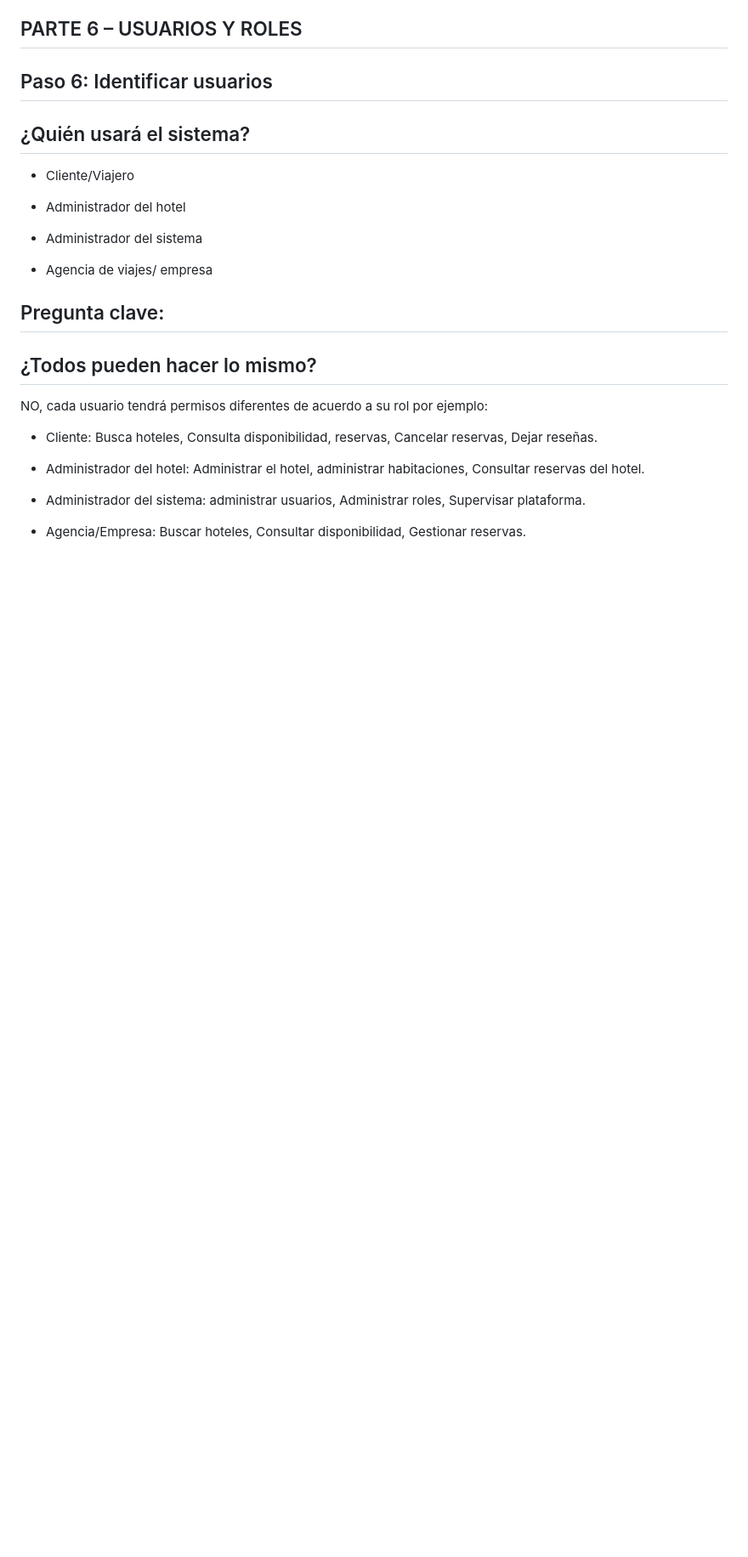
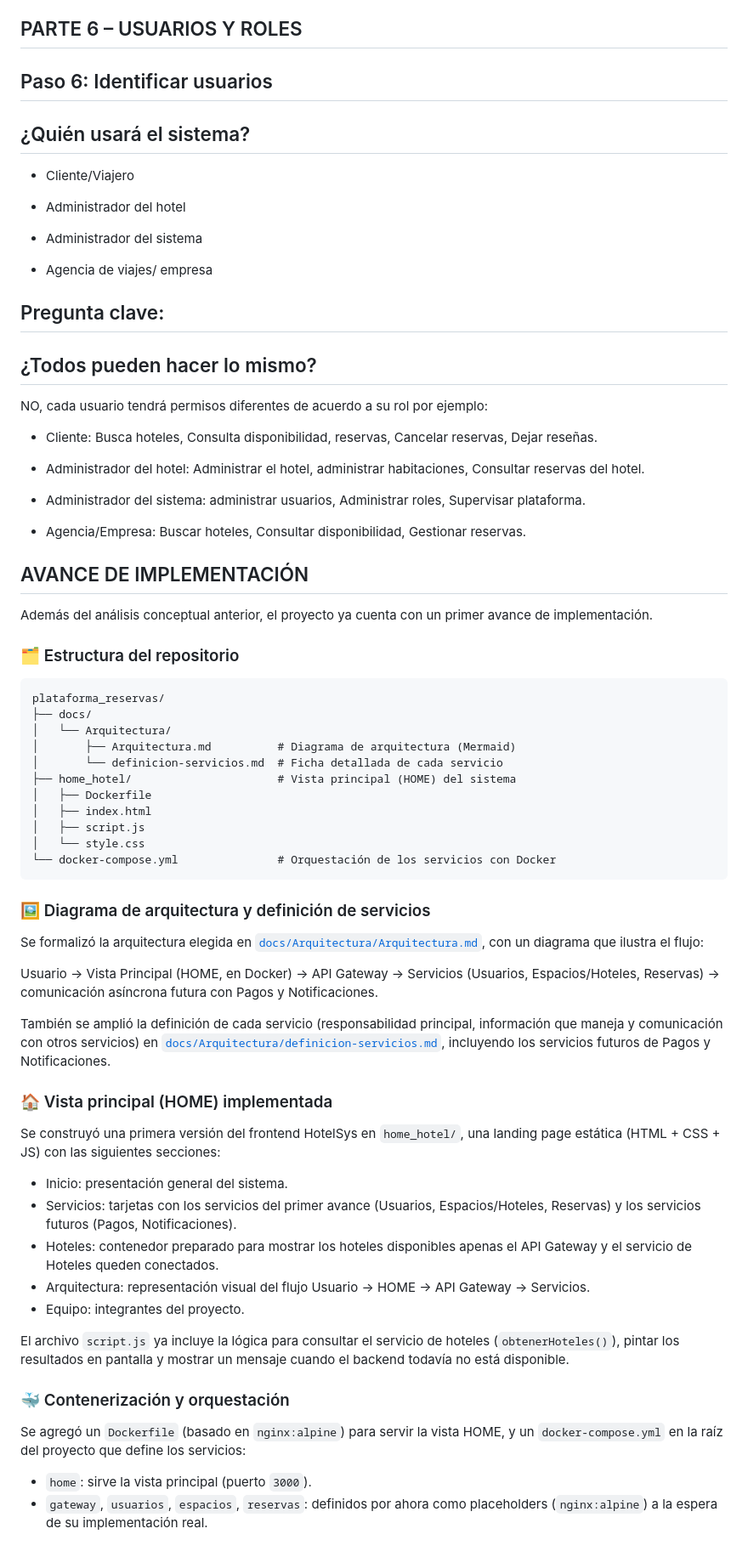
Before and after one commit to Detteo/plataforma_reservas, a Markdown page: README.md, the part around the change. Shown at 85% size. Rendered like a GitHub page; blank space fills up the shorter version.

Commit message:
Actualizacion de readme con cambios del avance

````diff
--- a/README.md
+++ b/README.md
@@ -165,3 +165,50 @@ NO, cada usuario tendrá permisos diferentes de acuerdo a su rol por ejemplo:
 - Administrador del sistema: administrar usuarios, Administrar roles, Supervisar plataforma.
 
 - Agencia/Empresa: Buscar hoteles, Consultar disponibilidad, Gestionar reservas.
+
+## AVANCE DE IMPLEMENTACIÓN
+
+Además del análisis conceptual anterior, el proyecto ya cuenta con un primer avance de implementación.
+
+### 🗂️ Estructura del repositorio
+
+```
+plataforma_reservas/
+├── docs/
+│   └── Arquitectura/
+│       ├── Arquitectura.md          # Diagrama de arquitectura (Mermaid)
+│       └── definicion-servicios.md  # Ficha detallada de cada servicio
+├── home_hotel/                      # Vista principal (HOME) del sistema
+│   ├── Dockerfile
+│   ├── index.html
+│   ├── script.js
+│   └── style.css
+└── docker-compose.yml               # Orquestación de los servicios con Docker
+```
+
+### 🖼️ Diagrama de arquitectura y definición de servicios
+
+Se formalizó la arquitectura elegida en [`docs/Arquitectura/Arquitectura.md`](docs/Arquitectura/Arquitectura.md), con un diagrama que ilustra el flujo:
+
+Usuario → Vista Principal (HOME, en Docker) → API Gateway → Servicios (Usuarios, Espacios/Hoteles, Reservas) → comunicación asíncrona futura con Pagos y Notificaciones.
+
+También se amplió la definición de cada servicio (responsabilidad principal, información que maneja y comunicación con otros servicios) en [`docs/Arquitectura/definicion-servicios.md`](docs/Arquitectura/definicion-servicios.md), incluyendo los servicios futuros de Pagos y Notificaciones.
+
+### 🏠 Vista principal (HOME) implementada
+
+Se construyó una primera versión del frontend HotelSys en `home_hotel/`, una landing page estática (HTML + CSS + JS) con las siguientes secciones:
+
+- Inicio: presentación general del sistema.
+- Servicios: tarjetas con los servicios del primer avance (Usuarios, Espacios/Hoteles, Reservas) y los servicios futuros (Pagos, Notificaciones).
+- Hoteles: contenedor preparado para mostrar los hoteles disponibles apenas el API Gateway y el servicio de Hoteles queden conectados.
+- Arquitectura: representación visual del flujo Usuario → HOME → API Gateway → Servicios.
+- Equipo: integrantes del proyecto.
+
+El archivo `script.js` ya incluye la lógica para consultar el servicio de hoteles (`obtenerHoteles()`), pintar los resultados en pantalla y mostrar un mensaje cuando el backend todavía no está disponible.
+
+### 🐳 Contenerización y orquestación
+
+Se agregó un `Dockerfile` (basado en `nginx:alpine`) para servir la vista HOME, y un `docker-compose.yml` en la raíz del proyecto que define los servicios:
+
+- `home`: sirve la vista principal (puerto `3000`).
+- `gateway`, `usuarios`, `espacios`, `reservas`: definidos por ahora como placeholders (`nginx:alpine`) a la espera de su implementación real.
````
